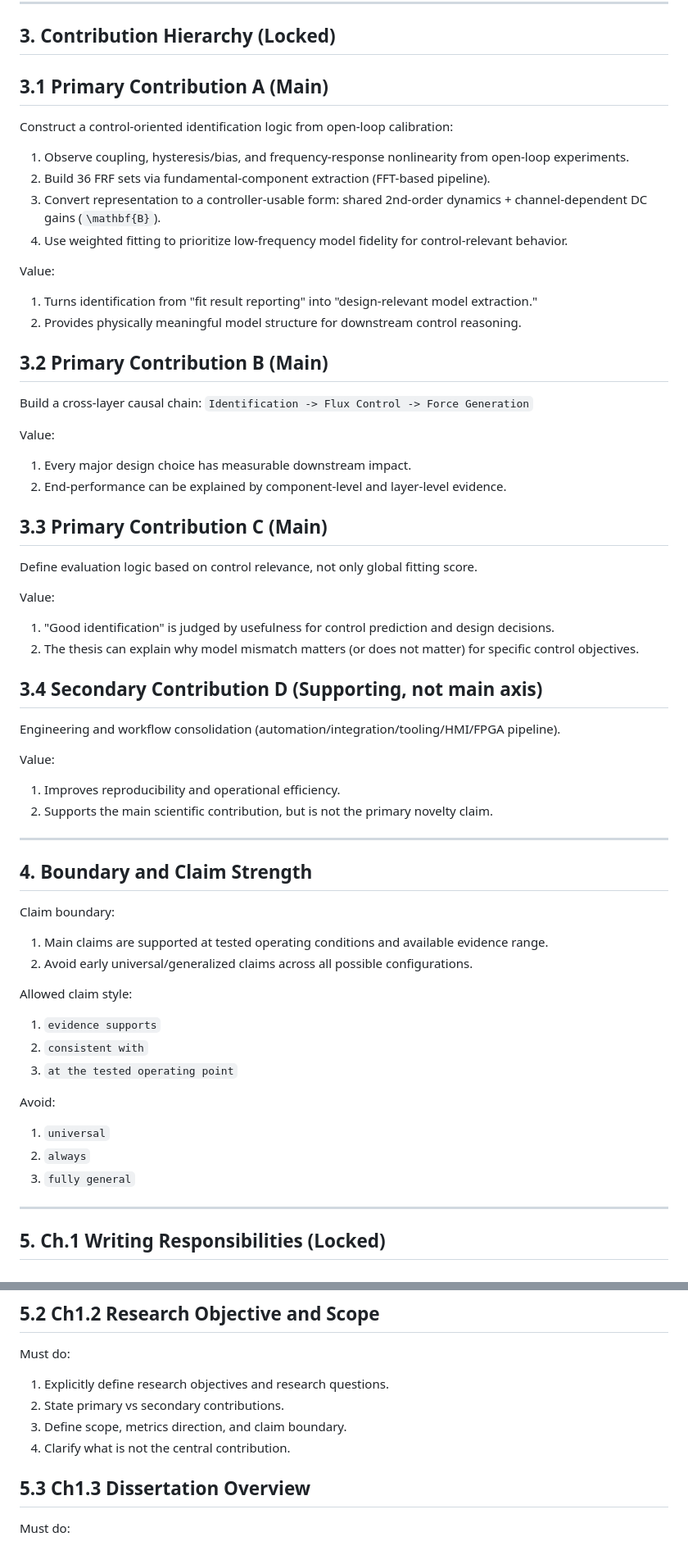
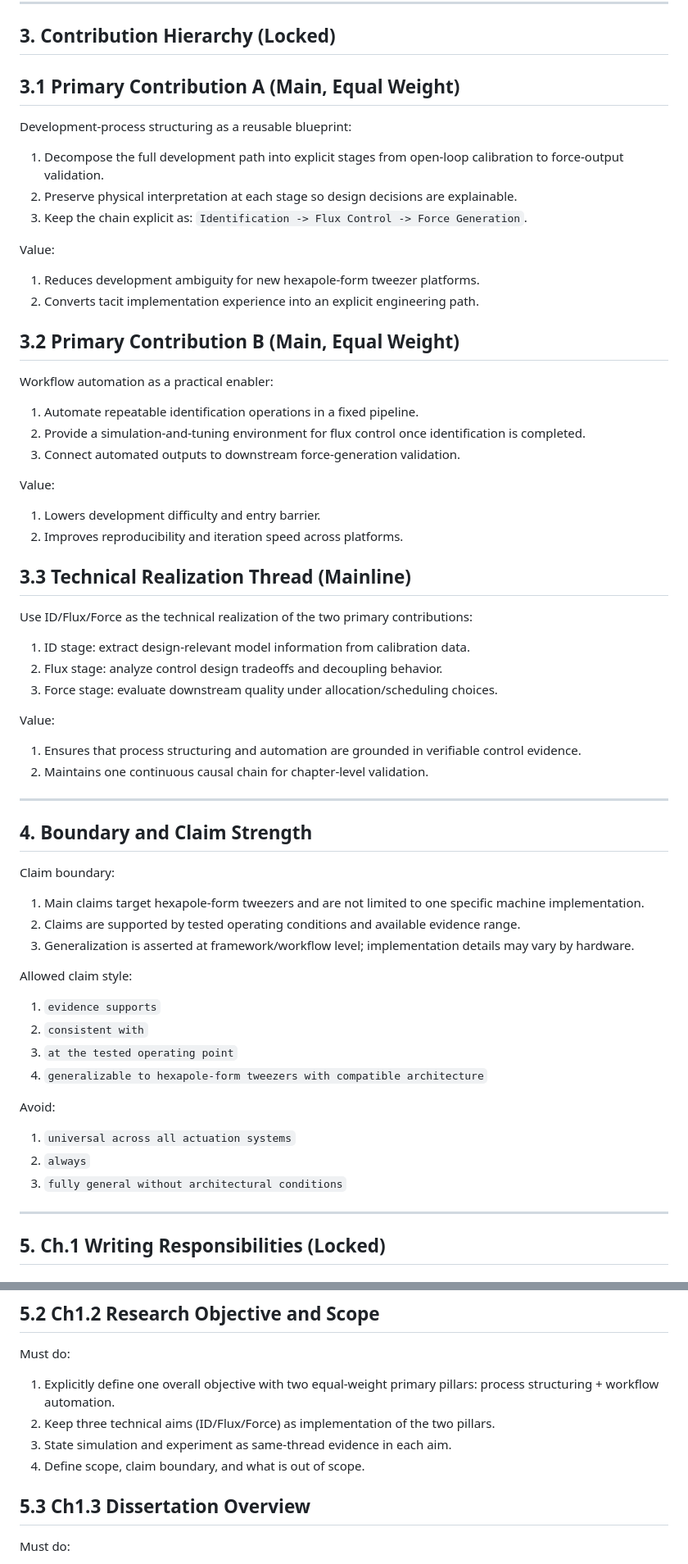
Before and after one commit to kevinfan100/Thesis, a Markdown page: .claude/thesis_map/CH1_MASTER_BRIEF.md, 2 parts joined by grey strips. Shown at 82% size. GitHub-like rendering.

Commit message:
thesis-map: lock dual-pillar equal-weight ch1 baseline

```diff
--- a/.claude/thesis_map/CH1_MASTER_BRIEF.md
+++ b/.claude/thesis_map/CH1_MASTER_BRIEF.md
@@ -41,60 +41,59 @@ This missing chain prevents objective-level reasoning and reproducible design de
 
 ## 3. Contribution Hierarchy (Locked)
 
-## 3.1 Primary Contribution A (Main)
+## 3.1 Primary Contribution A (Main, Equal Weight)
 
-Construct a control-oriented identification logic from open-loop calibration:
-1. Observe coupling, hysteresis/bias, and frequency-response nonlinearity from open-loop experiments.
-2. Build 36 FRF sets via fundamental-component extraction (FFT-based pipeline).
-3. Convert representation to a controller-usable form: shared 2nd-order dynamics + channel-dependent DC gains (`\mathbf{B}`).
-4. Use weighted fitting to prioritize low-frequency model fidelity for control-relevant behavior.
+Development-process structuring as a reusable blueprint:
+1. Decompose the full development path into explicit stages from open-loop calibration to force-output validation.
+2. Preserve physical interpretation at each stage so design decisions are explainable.
+3. Keep the chain explicit as:
+   `Identification -> Flux Control -> Force Generation`.
 
 Value:
-1. Turns identification from "fit result reporting" into "design-relevant model extraction."
-2. Provides physically meaningful model structure for downstream control reasoning.
+1. Reduces development ambiguity for new hexapole-form tweezer platforms.
+2. Converts tacit implementation experience into an explicit engineering path.
 
-## 3.2 Primary Contribution B (Main)
+## 3.2 Primary Contribution B (Main, Equal Weight)
 
-Build a cross-layer causal chain:
-`Identification -> Flux Control -> Force Generation`
+Workflow automation as a practical enabler:
+1. Automate repeatable identification operations in a fixed pipeline.
+2. Provide a simulation-and-tuning environment for flux control once identification is completed.
+3. Connect automated outputs to downstream force-generation validation.
 
 Value:
-1. Every major design choice has measurable downstream impact.
-2. End-performance can be explained by component-level and layer-level evidence.
+1. Lowers development difficulty and entry barrier.
+2. Improves reproducibility and iteration speed across platforms.
 
-## 3.3 Primary Contribution C (Main)
+## 3.3 Technical Realization Thread (Mainline)
 
-Define evaluation logic based on control relevance, not only global fitting score.
+Use ID/Flux/Force as the technical realization of the two primary contributions:
+1. ID stage: extract design-relevant model information from calibration data.
+2. Flux stage: analyze control design tradeoffs and decoupling behavior.
+3. Force stage: evaluate downstream quality under allocation/scheduling choices.
 
 Value:
-1. "Good identification" is judged by usefulness for control prediction and design decisions.
-2. The thesis can explain why model mismatch matters (or does not matter) for specific control objectives.
-
-## 3.4 Secondary Contribution D (Supporting, not main axis)
-
-Engineering and workflow consolidation (automation/integration/tooling/HMI/FPGA pipeline).
-
-Value:
-1. Improves reproducibility and operational efficiency.
-2. Supports the main scientific contribution, but is not the primary novelty claim.
+1. Ensures that process structuring and automation are grounded in verifiable control evidence.
+2. Maintains one continuous causal chain for chapter-level validation.
 
 ---
 
 ## 4. Boundary and Claim Strength
 
 Claim boundary:
-1. Main claims are supported at tested operating conditions and available evidence range.
-2. Avoid early universal/generalized claims across all possible configurations.
+1. Main claims target hexapole-form tweezers and are not limited to one specific machine implementation.
+2. Claims are supported by tested operating conditions and available evidence range.
+3. Generalization is asserted at framework/workflow level; implementation details may vary by hardware.
 
 Allowed claim style:
 1. `evidence supports`
 2. `consistent with`
 3. `at the tested operating point`
+4. `generalizable to hexapole-form tweezers with compatible architecture`
 
 Avoid:
-1. `universal`
+1. `universal across all actuation systems`
 2. `always`
-3. `fully general`
+3. `fully general without architectural conditions`
 
 ---
 
@@ -116,10 +115,11 @@ Should not overdo:
 ## 5.2 Ch1.2 Research Objective and Scope
 
 Must do:
-1. Explicitly define research objectives and research questions.
-2. State primary vs secondary contributions.
-3. Define scope, metrics direction, and claim boundary.
-4. Clarify what is not the central contribution.
+1. Explicitly define one overall objective with two equal-weight primary pillars:
+   process structuring + workflow automation.
+2. Keep three technical aims (ID/Flux/Force) as implementation of the two pillars.
+3. State simulation and experiment as same-thread evidence in each aim.
+4. Define scope, claim boundary, and what is out of scope.
 
 ## 5.3 Ch1.3 Dissertation Overview
 
```
Also changed, not shown: other parts of .claude/thesis_map/CH1_MASTER_BRIEF.md (+4 -3 lines).
